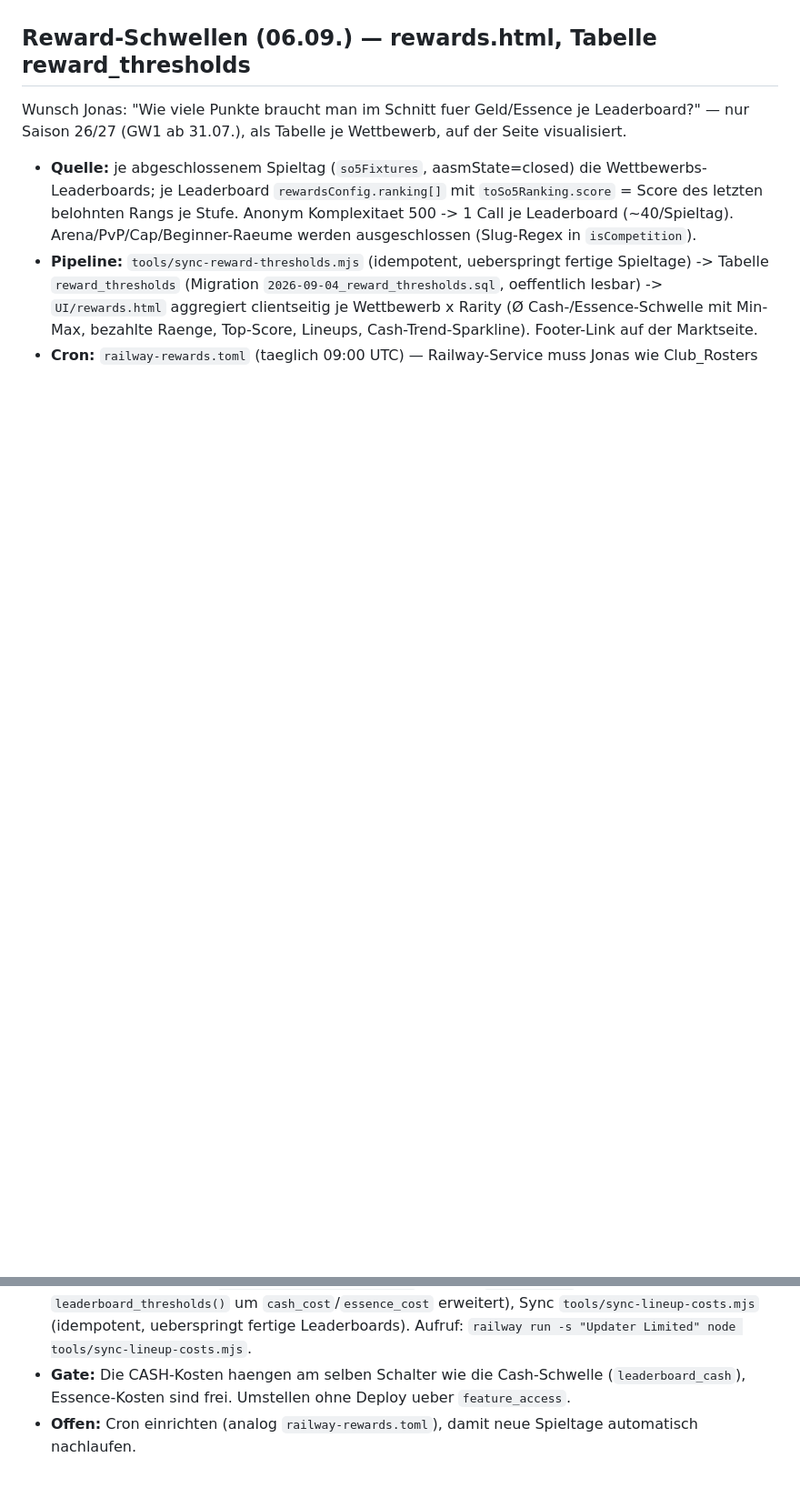
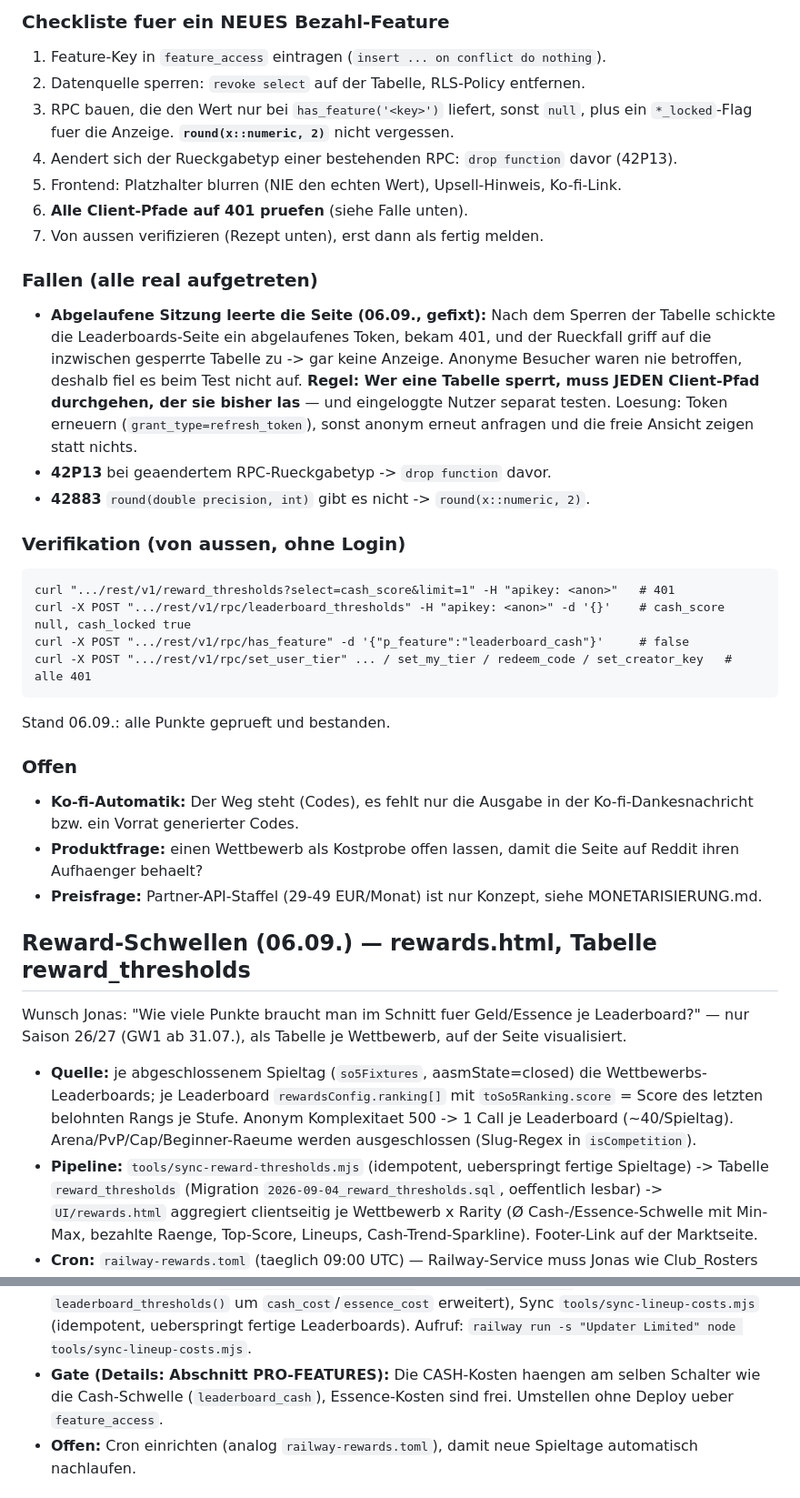
Before and after one commit to R3HR/sorion-updater, a Markdown page: docs/HANDOFF.md, 2 parts joined by grey strips. Shown at 91% size. GitHub-like rendering; blank space fills up the shorter version.

````diff
--- a/docs/HANDOFF.md
+++ b/docs/HANDOFF.md
@@ -490,3 +513,44 @@ Kostprobe offen lassen, damit die Seite auf Reddit ihren Aufhaenger behaelt.
+### Checkliste fuer ein NEUES Bezahl-Feature
+
+1. Feature-Key in `feature_access` eintragen (`insert ... on conflict do nothing`).
+2. Datenquelle sperren: `revoke select` auf der Tabelle, RLS-Policy entfernen.
+3. RPC bauen, die den Wert nur bei `has_feature('<key>')` liefert, sonst `null`, plus ein
+   `*_locked`-Flag fuer die Anzeige. **`round(x::numeric, 2)`** nicht vergessen.
+4. Aendert sich der Rueckgabetyp einer bestehenden RPC: `drop function` davor (42P13).
+5. Frontend: Platzhalter blurren (NIE den echten Wert), Upsell-Hinweis, Ko-fi-Link.
+6. **Alle Client-Pfade auf 401 pruefen** (siehe Falle unten).
+7. Von aussen verifizieren (Rezept unten), erst dann als fertig melden.
+
+### Fallen (alle real aufgetreten)
+
+- **Abgelaufene Sitzung leerte die Seite (06.09., gefixt):** Nach dem Sperren der Tabelle
+  schickte die Leaderboards-Seite ein abgelaufenes Token, bekam 401, und der Rueckfall griff
+  auf die inzwischen gesperrte Tabelle zu -> gar keine Anzeige. Anonyme Besucher waren nie
+  betroffen, deshalb fiel es beim Test nicht auf. **Regel: Wer eine Tabelle sperrt, muss
+  JEDEN Client-Pfad durchgehen, der sie bisher las** — und eingeloggte Nutzer separat testen.
+  Loesung: Token erneuern (`grant_type=refresh_token`), sonst anonym erneut anfragen und die
+  freie Ansicht zeigen statt nichts.
+- **42P13** bei geaendertem RPC-Rueckgabetyp -> `drop function` davor.
+- **42883** `round(double precision, int)` gibt es nicht -> `round(x::numeric, 2)`.
+
+### Verifikation (von aussen, ohne Login)
+
+```
+curl ".../rest/v1/reward_thresholds?select=cash_score&limit=1" -H "apikey: <anon>"   # 401
+curl -X POST ".../rest/v1/rpc/leaderboard_thresholds" -H "apikey: <anon>" -d '{}'    # cash_score null, cash_locked true
+curl -X POST ".../rest/v1/rpc/has_feature" -d '{"p_feature":"leaderboard_cash"}'     # false
+curl -X POST ".../rest/v1/rpc/set_user_tier" ... / set_my_tier / redeem_code / set_creator_key   # alle 401
+```
+Stand 06.09.: alle Punkte geprueft und bestanden.
+
+### Offen
+
+- **Ko-fi-Automatik:** Der Weg steht (Codes), es fehlt nur die Ausgabe in der
+  Ko-fi-Dankesnachricht bzw. ein Vorrat generierter Codes.
+- **Produktfrage:** einen Wettbewerb als Kostprobe offen lassen, damit die Seite auf Reddit
+  ihren Aufhaenger behaelt?
+- **Preisfrage:** Partner-API-Staffel (29-49 EUR/Monat) ist nur Konzept, siehe
+  MONETARISIERUNG.md.
 
 ## Reward-Schwellen (06.09.) — rewards.html, Tabelle reward_thresholds
 
@@ -632,7 +696,7 @@ Saison, aeltere Aufstellungen taugen nicht als Massstab.
   oeffentlich lesbar; `leaderboard_thresholds()` um `cash_cost`/`essence_cost` erweitert),
   Sync `tools/sync-lineup-costs.mjs` (idempotent, ueberspringt fertige Leaderboards).
   Aufruf: `railway run -s "Updater Limited" node tools/sync-lineup-costs.mjs`.
-- **Gate:** Die CASH-Kosten haengen am selben Schalter wie die Cash-Schwelle
+- **Gate (Details: Abschnitt PRO-FEATURES):** Die CASH-Kosten haengen am selben Schalter wie die Cash-Schwelle
   (`leaderboard_cash`), Essence-Kosten sind frei. Umstellen ohne Deploy ueber
   `feature_access`.
 - **Offen:** Cron einrichten (analog `railway-rewards.toml`), damit neue Spieltage
````
Also changed, not shown: other parts of docs/HANDOFF.md (+70 -47 lines).
